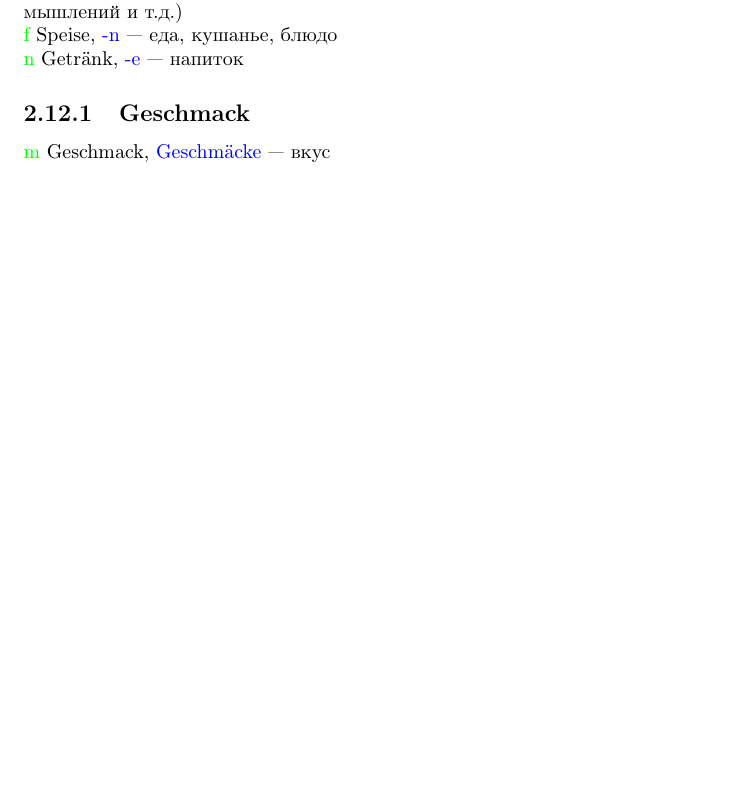
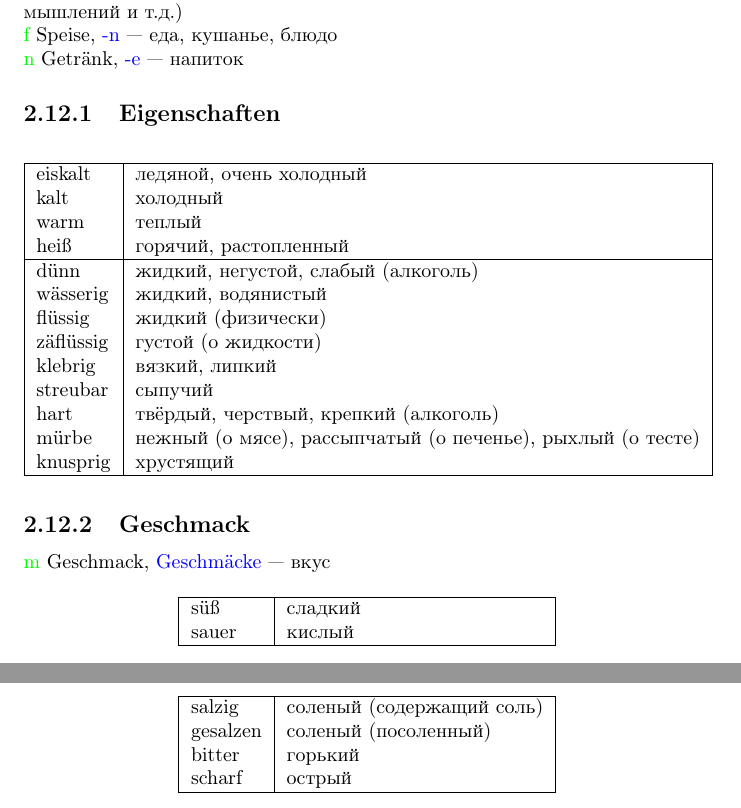
Before and after one commit to graukin/woerterbuch, a LaTeX document (src/Buch.tex, which reads src/woerter/lebensmittel.tex): part of page 21 of 26 before the commit and two parts of pages 21 and 22 of 27 after it, the two joined at a grey line, cut so that both start at the same text, the shorter picture padded with empty space. Compiled offline with pdfLaTeX.

Commit message:
update lebensmittel-block; update .pdf

```diff
--- a/src/woerter/lebensmittel.tex
+++ b/src/woerter/lebensmittel.tex
@@ -6,6 +6,38 @@
 \Subst{f}{Speise}{-n}{еда, кушанье, блюдо} \\
 \Subst{n}{Getr\"ank}{-e}{напиток}
 
+\Subtitle{Eigenschaften}
+
+\begin{longtable}{|l|l|}
+\hline\endhead
+\hline\endfoot
+eiskalt & ледяной, очень холодный \\
+kalt & холодный \\
+warm & теплый \\
+hei\ss & горячий, растопленный \\
+\hline
+d\"unn & жидкий, негустой, слабый (алкоголь) \\
+w\"asserig & жидкий, водянистый \\
+fl\"ussig & жидкий (физически) \\
+z\"afl\"ussig & густой (о жидкости) \\
+klebrig & вязкий, липкий \\
+streubar & сыпучий \\
+hart & твёрдый, черствый, крепкий (алкоголь) \\
+m\"urbe & нежный (о мясе), рассыпчатый (о печенье), рыхлый (о тесте) \\
+knusprig & хрустящий
+\end{longtable}
+
 \Subtitle{Geschmack}
 
 \Subst{m}{Geschmack}{Geschm\"acke}{вкус}
+
+\begin{longtable}{|l|l|}
+\hline\endhead
+\hline\endfoot
+s\"u\ss & сладкий \\
+sauer & кислый \\
+salzig & соленый (содержащий соль) \\
+gesalzen & соленый (посоленный) \\
+bitter & горький \\
+scharf & острый
+\end{longtable}
```
Also changed, not shown: Buch.pdf.
